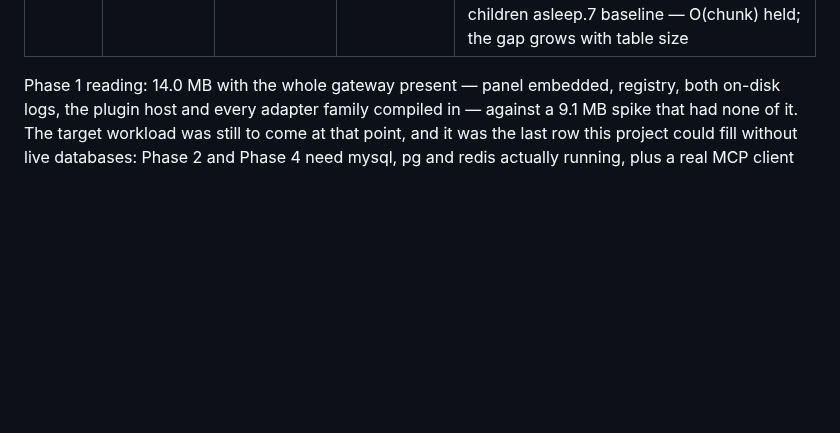
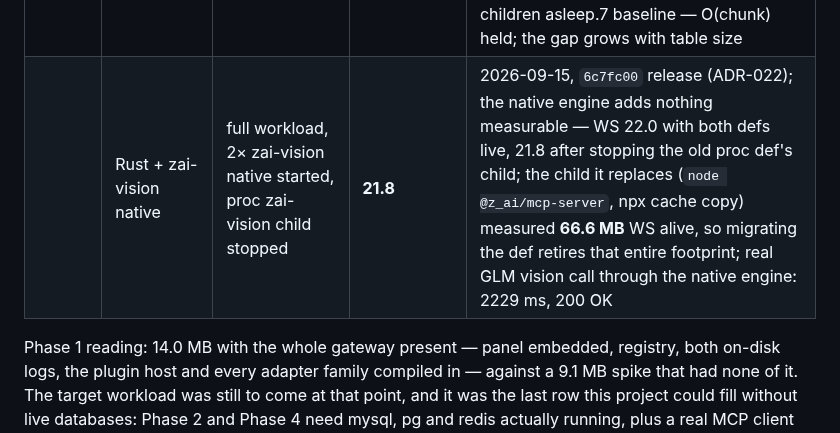
Before and after one commit to young1lin/swiss, a Markdown page: docs/01-goals-and-memory-budget.md, the part around the change. Drawn GitHub-style; blank space fills up the shorter version.

Commit message:
docs: zai-vision native measured - the 66.6 MB child it retires
Two native zai-vision defs started move gatewayMb by nothing (22.0
measured, 21.8 after the old proc def child was stopped - noise). The
node @z_ai/mcp-server child the type replaces measured 66.6 MB working
set alive on 19998; migrating the def retires that whole footprint.
Real GLM call through the native engine on the same instance: 2229 ms,
200 OK.

```diff
--- a/docs/01-goals-and-memory-budget.md
+++ b/docs/01-goals-and-memory-budget.md
@@ -214,6 +214,7 @@ the wrong way, is worth stopping for.
 | 2026-09-11 | Node (re-measure) | same set, same data dir, same 60-call traffic | **113.8** | fresh side-by-side: private 124.9 MB, 13 threads — consistent with the 117.5 baseline |
 | | Rust streaming SQL dump | mysql, pg (data view) | peak **32.5** | 2026-09-13, `9aee217` release; 100k-row/114 MB pg table exported whole-body: csv materialises it (peak WS 164.2, heap 157.9) while format=sql streams (docs/22 W4.4): peak WS 32.5, heap 22.9 at a 20.
 | | Rust + MCP OAuth | full workload, figma grant stored | **19.9** | 2026-09-15, `bc7b4c2` release (docs/24); idle after a real Figma authorization round-trip on 19998 — the oauth module is code plus a lazily-read sealed map, so idle cost is unchanged-to-down vs the 2026-09-13 rows measured under heavier tunnels/children; WS 19.9, private 6.5, children asleep.7 baseline — O(chunk) held; the gap grows with table size |
+| | Rust + zai-vision native | full workload, 2× zai-vision native started, proc zai-vision child stopped | **21.8** | 2026-09-15, `6c7fc00` release (ADR-022); the native engine adds nothing measurable — WS 22.0 with both defs live, 21.8 after stopping the old proc def's child; the child it replaces (`node @z_ai/mcp-server`, npx cache copy) measured **66.6 MB** WS alive, so migrating the def retires that entire footprint; real GLM vision call through the native engine: 2229 ms, 200 OK |
 
 Phase 1 reading: 14.0 MB with the whole gateway present — panel embedded, registry, both on-disk
 logs, the plugin host and every adapter family compiled in — against a 9.1 MB spike that had none
```
